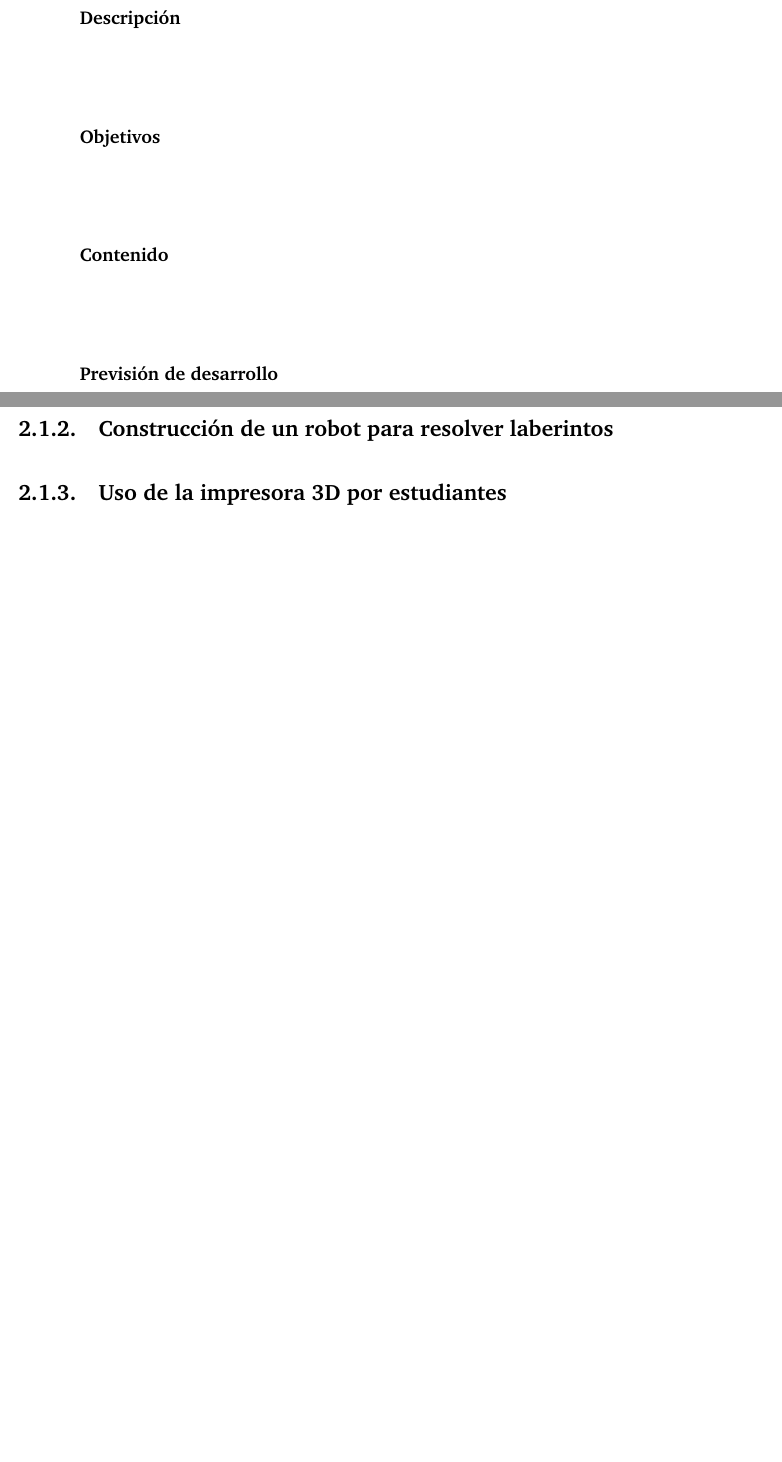
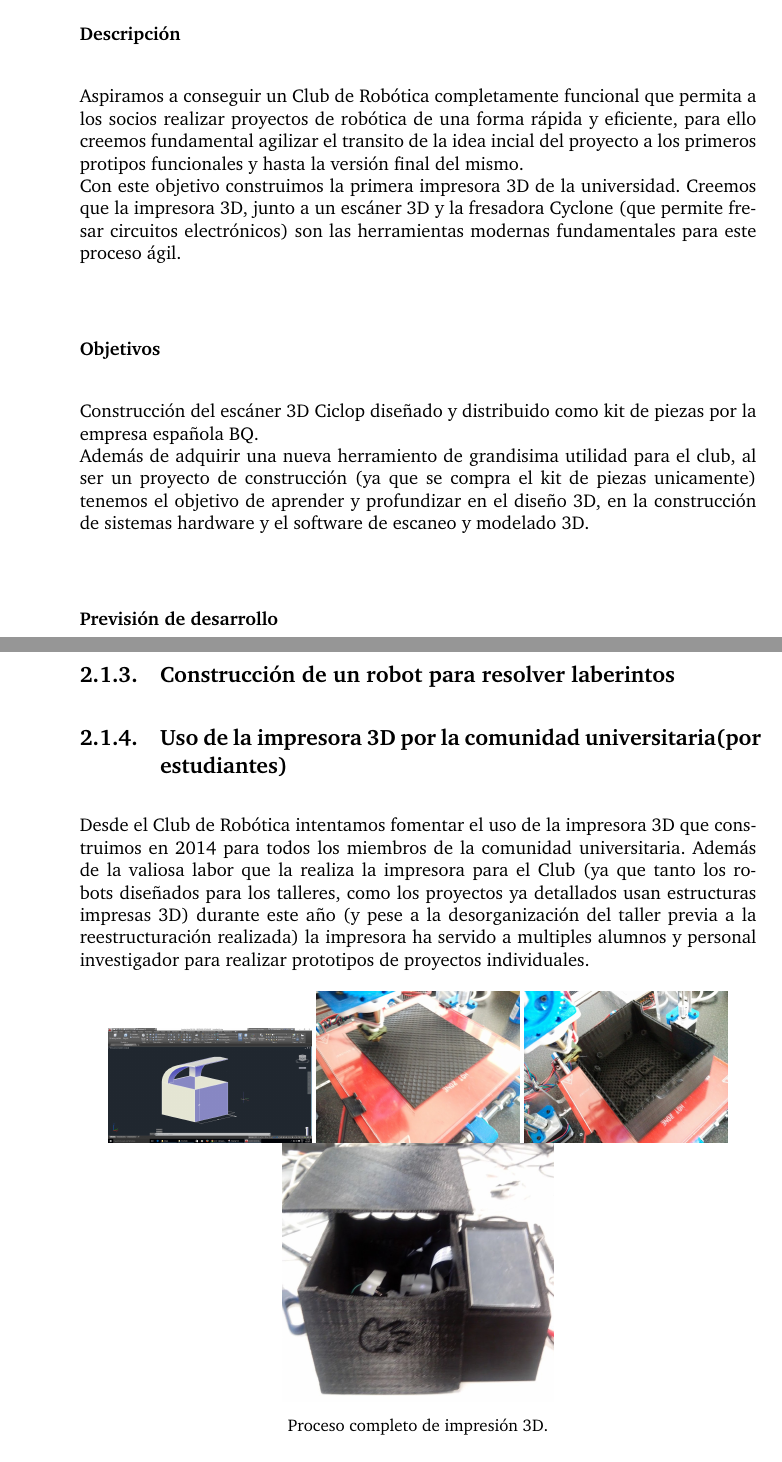
Before and after one commit to CRM-UAM/CRM-UAM.github.io, a LaTeX document (administrativo/2015_memoria/memoria.tex): two parts of pages 7 and 14 of 18 before the commit and two parts of pages 7 and 15 of 19 after it, joined at a grey line, cut so that both start at the same text, the shorter picture padded with empty space. Compiled offline with pdfLaTeX.

Commit message:
redaccion proyecto escaner 3D

```diff
--- a/administrativo/2015_memoria/memoria.tex
+++ b/administrativo/2015_memoria/memoria.tex
@@ -176,5 +176,9 @@ Carlos y Victor
 \subsubsection{Responsable de proyecto y equipo de trabajo}
 Carlos y Víctor
 \subsubsection{Descripción}
+Aspiramos a conseguir un Club de Robótica completamente funcional que permita a los socios realizar proyectos de robótica de una forma rápida y eficiente, para ello creemos fundamental agilizar el transito de la idea incial del proyecto a los primeros protipos funcionales y hasta la versión final del mismo. \\
+Con este objetivo construimos la primera impresora 3D de la universidad. Creemos que la impresora 3D, junto a un escáner 3D y la fresadora Cyclone (que permite fresar circuitos electrónicos) son las herramientas modernas fundamentales para este proceso ágil.
+
 \subsubsection{Objetivos}
-\subsubsection{Contenido}
+Construcción del escáner 3D Ciclop diseñado y distribuido como kit de piezas por la empresa española BQ.\\
+Además de adquirir una nueva herramiento de grandisima utilidad para el club, al ser un proyecto de construcción (ya que se compra el kit de piezas unicamente) tenemos el objetivo de aprender y profundizar en el diseño 3D, en la construcción de sistemas hardware y el software de escaneo y modelado 3D.
@@ -333,4 +368,3 @@ Robots ensamblados.
 
 \subsection{Construcción de un robot para resolver laberintos}
 
-\subsection{Uso de la impresora 3D por estudiantes}
@@ -352,5 +375,18 @@ Además disponemos de un foro donde nos ayudamos unos a otros, y periódicamente
+\subsection{Uso de la impresora 3D por la comunidad universitaria(por estudiantes)}
+Desde el Club de Robótica intentamos fomentar el uso de la impresora 3D que construimos en 2014 para todos los miembros de la comunidad universitaria.
+Además de la valiosa labor que la realiza la impresora para el Club (ya que tanto los robots diseñados para los talleres, como los proyectos ya detallados usan estructuras impresas 3D) durante este año (y pese a la desorganización del taller previa a la reestructuración realizada) la impresora ha servido a multiples alumnos y personal investigador para realizar prototipos de proyectos individuales.
+
+\begin{figure}[hbtp]
+\centerline{\includegraphics[width=0.3\linewidth]{fotos/impresora1.jpg} \includegraphics[width=0.3\linewidth]{fotos/impresora2.jpg} \includegraphics[width=0.3\linewidth]{fotos/impresora3.jpg}}
+\centerline{\includegraphics[width=0.4\linewidth]{fotos/impresora4.jpg}}
+\caption*{
+Proceso completo de impresión 3D.
+}
+\end{figure}
+
+Creemos que el disponer de herramientas como esta otorgo una gran libertad a los estudiantes para lanzarse a realizar proyectos propios que pueden llegar a alcanzar un gran éxito.
+
 \newpage
-
 
 \section{Participación en eventos nacionales}
 
```
Also changed, not shown: administrativo/2015_memoria/fotos/impresora1.jpg (added), administrativo/2015_memoria/fotos/impresora2.jpg (added), administrativo/2015_memoria/fotos/impresora3.jpg (added), administrativo/2015_memoria/fotos/impresora4.jpg (added), administrativo/2015_memoria/memoria.pdf, administrativo/2015_memoria/memoria.tex (52 more changed lines).
